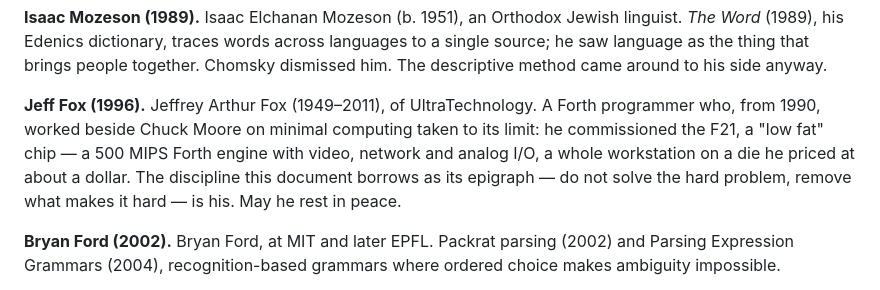
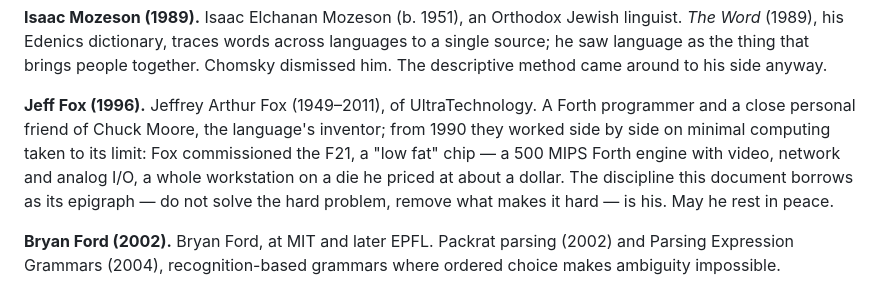
Before and after one commit to moebiusV/hbnf, a Markdown page: HISTORY.md, the part around the change. Rendered like a GitHub page.

```diff
--- a/HISTORY.md
+++ b/HISTORY.md
@@ -521,12 +521,13 @@ source; he saw language as the thing that brings people together. Chomsky
 dismissed him. The descriptive method came around to his side anyway.
 
 **Jeff Fox (1996).** Jeffrey Arthur Fox (1949–2011), of UltraTechnology. A
-Forth programmer who, from 1990, worked beside Chuck Moore on minimal computing
-taken to its limit: he commissioned the F21, a "low fat" chip — a 500 MIPS
-Forth engine with video, network and analog I/O, a whole workstation on a die
-he priced at about a dollar. The discipline this document borrows as its
-epigraph — do not solve the hard problem, remove what makes it hard — is his.
-May he rest in peace.
+Forth programmer and a close personal friend of Chuck Moore, the language's
+inventor; from 1990 they worked side by side on minimal computing taken to its
+limit: Fox commissioned the F21, a "low fat" chip — a 500 MIPS Forth engine
+with video, network and analog I/O, a whole workstation on a die he priced at
+about a dollar. The discipline this document borrows as its epigraph — do not
+solve the hard problem, remove what makes it hard — is his. May he rest in
+peace.
 
 **Bryan Ford (2002).** Bryan Ford, at MIT and later EPFL. Packrat parsing
 (2002) and Parsing Expression Grammars (2004), recognition-based grammars
```
Also changed, not shown: README.md (+2 -2 lines), WHY.md (+8 -6 lines).
